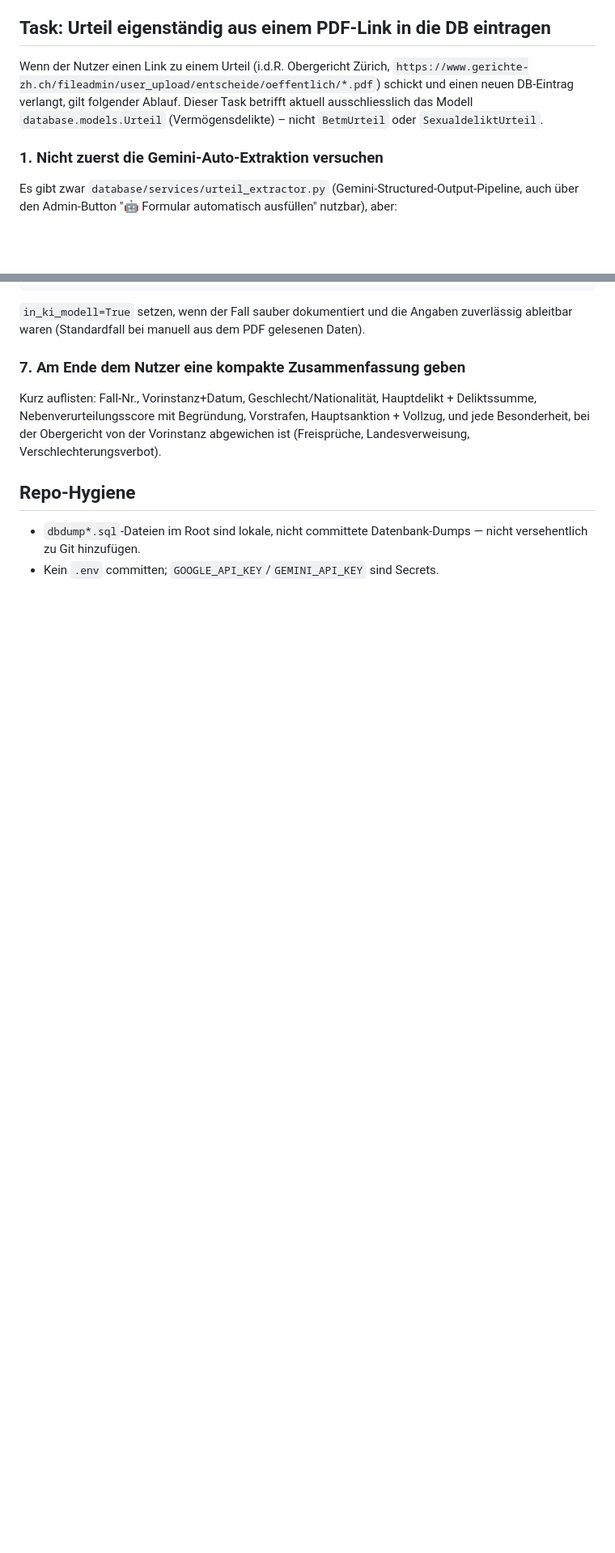
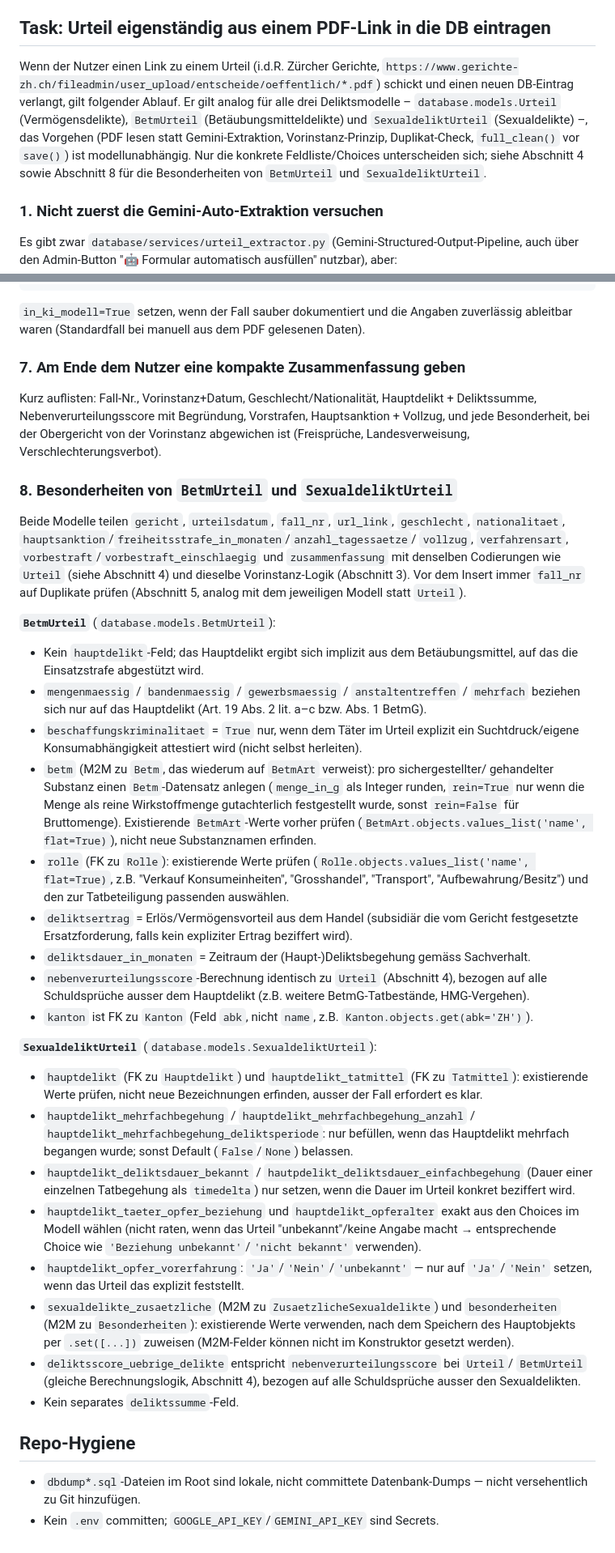
Before and after one commit to lamerentertainment/ki-strafzumessung, a Markdown page: CLAUDE.md, 2 parts joined by grey strips. Shown at 81% size. Rendered like a GitHub page; blank space fills up the shorter version.

Commit message:
anpassen für urteile aller kategorien

```diff
--- a/CLAUDE.md
+++ b/CLAUDE.md
@@ -13,11 +13,15 @@ Hinweise für Claude Code bei der Arbeit in diesem Repo.
 
 ## Task: Urteil eigenständig aus einem PDF-Link in die DB eintragen
 
-Wenn der Nutzer einen Link zu einem Urteil (i.d.R. Obergericht Zürich,
+Wenn der Nutzer einen Link zu einem Urteil (i.d.R. Zürcher Gerichte,
 `https://www.gerichte-zh.ch/fileadmin/user_upload/entscheide/oeffentlich/*.pdf`)
-schickt und einen neuen DB-Eintrag verlangt, gilt folgender Ablauf. Dieser Task betrifft
-aktuell ausschliesslich das Modell `database.models.Urteil` (Vermögensdelikte) –
-nicht `BetmUrteil` oder `SexualdeliktUrteil`.
+schickt und einen neuen DB-Eintrag verlangt, gilt folgender Ablauf. Er gilt analog für
+alle drei Deliktsmodelle – `database.models.Urteil` (Vermögensdelikte),
+`BetmUrteil` (Betäubungsmitteldelikte) und `SexualdeliktUrteil` (Sexualdelikte) –,
+das Vorgehen (PDF lesen statt Gemini-Extraktion, Vorinstanz-Prinzip, Duplikat-Check,
+`full_clean()` vor `save()`) ist modellunabhängig. Nur die konkrete Feldliste/Choices
+unterscheiden sich; siehe Abschnitt 4 sowie Abschnitt 8 für die Besonderheiten von
+`BetmUrteil` und `SexualdeliktUrteil`.
 
 ### 1. Nicht zuerst die Gemini-Auto-Extraktion versuchen
 
@@ -170,6 +182,63 @@ Deliktssumme, Nebenverurteilungsscore mit Begründung, Vorstrafen, Hauptsanktion
 Vollzug, und jede Besonderheit, bei der Obergericht von der Vorinstanz abgewichen ist
 (Freisprüche, Landesverweisung, Verschlechterungsverbot).
 
+### 8. Besonderheiten von `BetmUrteil` und `SexualdeliktUrteil`
+
+Beide Modelle teilen `gericht`, `urteilsdatum`, `fall_nr`, `url_link`, `geschlecht`,
+`nationalitaet`, `hauptsanktion`/`freiheitsstrafe_in_monaten`/`anzahl_tagessaetze`/
+`vollzug`, `verfahrensart`, `vorbestraft`/`vorbestraft_einschlaegig` und
+`zusammenfassung` mit denselben Codierungen wie `Urteil` (siehe Abschnitt 4) und dieselbe
+Vorinstanz-Logik (Abschnitt 3). Vor dem Insert immer `fall_nr` auf Duplikate prüfen
+(Abschnitt 5, analog mit dem jeweiligen Modell statt `Urteil`).
+
+**`BetmUrteil`** (`database.models.BetmUrteil`):
+
+- Kein `hauptdelikt`-Feld; das Hauptdelikt ergibt sich implizit aus dem Betäubungsmittel,
+  auf das die Einsatzstrafe abgestützt wird.
+- `mengenmaessig` / `bandenmaessig` / `gewerbsmaessig` / `anstaltentreffen` / `mehrfach`
+  beziehen sich nur auf das Hauptdelikt (Art. 19 Abs. 2 lit. a–c bzw. Abs. 1 BetmG).
+- `beschaffungskriminalitaet` = `True` nur, wenn dem Täter im Urteil explizit ein
+  Suchtdruck/eigene Konsumabhängigkeit attestiert wird (nicht selbst herleiten).
+- `betm` (M2M zu `Betm`, das wiederum auf `BetmArt` verweist): pro sichergestellter/
+  gehandelter Substanz einen `Betm`-Datensatz anlegen (`menge_in_g` als Integer runden,
+  `rein=True` nur wenn die Menge als reine Wirkstoffmenge gutachterlich festgestellt
+  wurde, sonst `rein=False` für Bruttomenge). Existierende `BetmArt`-Werte vorher prüfen
+  (`BetmArt.objects.values_list('name', flat=True)`), nicht neue Substanznamen erfinden.
+- `rolle` (FK zu `Rolle`): existierende Werte prüfen (`Rolle.objects.values_list('name',
+  flat=True)`, z.B. "Verkauf Konsumeinheiten", "Grosshandel", "Transport",
+  "Aufbewahrung/Besitz") und den zur Tatbeteiligung passenden auswählen.
+- `deliktsertrag` = Erlös/Vermögensvorteil aus dem Handel (subsidiär die vom Gericht
+  festgesetzte Ersatzforderung, falls kein expliziter Ertrag beziffert wird).
+- `deliktsdauer_in_monaten` = Zeitraum der (Haupt-)Deliktsbegehung gemäss Sachverhalt.
+- `nebenverurteilungsscore`-Berechnung identisch zu `Urteil` (Abschnitt 4), bezogen auf
+  alle Schuldsprüche ausser dem Hauptdelikt (z.B. weitere BetmG-Tatbestände, HMG-Vergehen).
+- `kanton` ist FK zu `Kanton` (Feld `abk`, nicht `name`, z.B. `Kanton.objects.get(abk='ZH')`).
+
+**`SexualdeliktUrteil`** (`database.models.SexualdeliktUrteil`):
+
+- `hauptdelikt` (FK zu `Hauptdelikt`) und `hauptdelikt_tatmittel` (FK zu `Tatmittel`):
+  existierende Werte prüfen, nicht neue Bezeichnungen erfinden, ausser der Fall erfordert
+  es klar.
+- `hauptdelikt_mehrfachbegehung` / `hauptdelikt_mehrfachbegehung_anzahl` /
+  `hauptdelikt_mehrfachbegehung_deliktsperiode`: nur befüllen, wenn das Hauptdelikt
+  mehrfach begangen wurde; sonst Default (`False`/`None`) belassen.
+- `hauptdelikt_deliktsdauer_bekannt` / `hautpdelikt_deliktsdauer_einfachbegehung`
+  (Dauer einer einzelnen Tatbegehung als `timedelta`) nur setzen, wenn die Dauer im
+  Urteil konkret beziffert wird.
+- `hauptdelikt_taeter_opfer_beziehung` und `hauptdelikt_opferalter` exakt aus den
+  Choices im Modell wählen (nicht raten, wenn das Urteil "unbekannt"/keine Angabe macht
+  → entsprechende Choice wie `'Beziehung unbekannt'`/`'nicht bekannt'` verwenden).
+- `hauptdelikt_opfer_vorerfahrung`: `'Ja'`/`'Nein'`/`'unbekannt'` — nur auf `'Ja'`/`'Nein'`
+  setzen, wenn das Urteil das explizit feststellt.
+- `sexualdelikte_zusaetzliche` (M2M zu `ZusaetzlicheSexualdelikte`) und `besonderheiten`
+  (M2M zu `Besonderheiten`): existierende Werte verwenden, nach dem Speichern des
+  Hauptobjekts per `.set([...])` zuweisen (M2M-Felder können nicht im Konstruktor
+  gesetzt werden).
+- `deliktsscore_uebrige_delikte` entspricht `nebenverurteilungsscore` bei `Urteil`/
+  `BetmUrteil` (gleiche Berechnungslogik, Abschnitt 4), bezogen auf alle Schuldsprüche
+  ausser den Sexualdelikten.
+- Kein separates `deliktssumme`-Feld.
+
 ## Repo-Hygiene
 
 - `dbdump*.sql`-Dateien im Root sind lokale, nicht committete Datenbank-Dumps —
```
Also changed, not shown: other parts of CLAUDE.md (+9 -1 lines).
